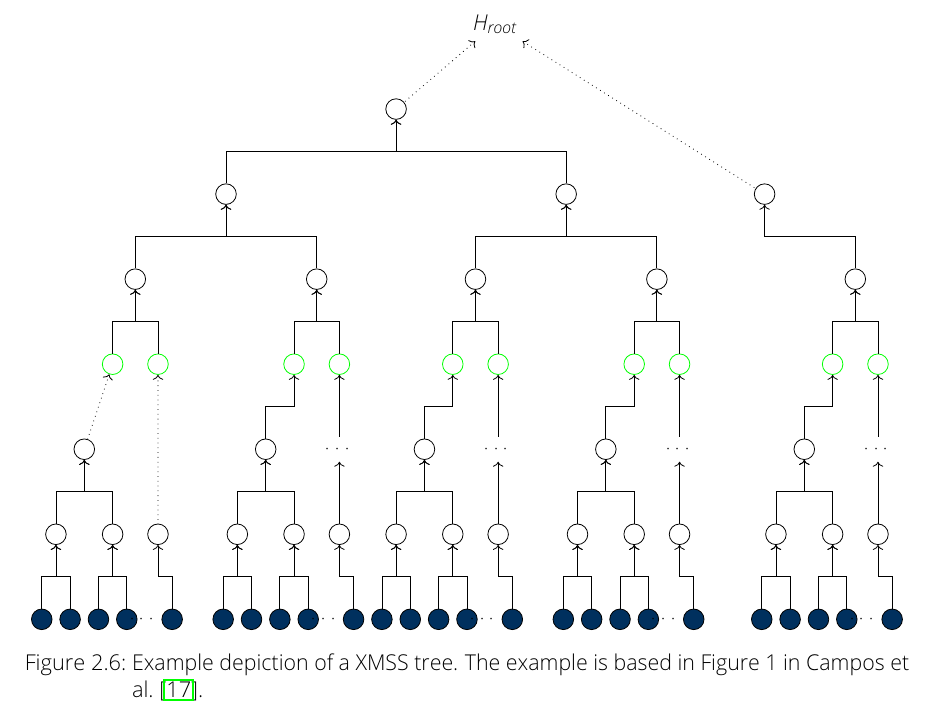
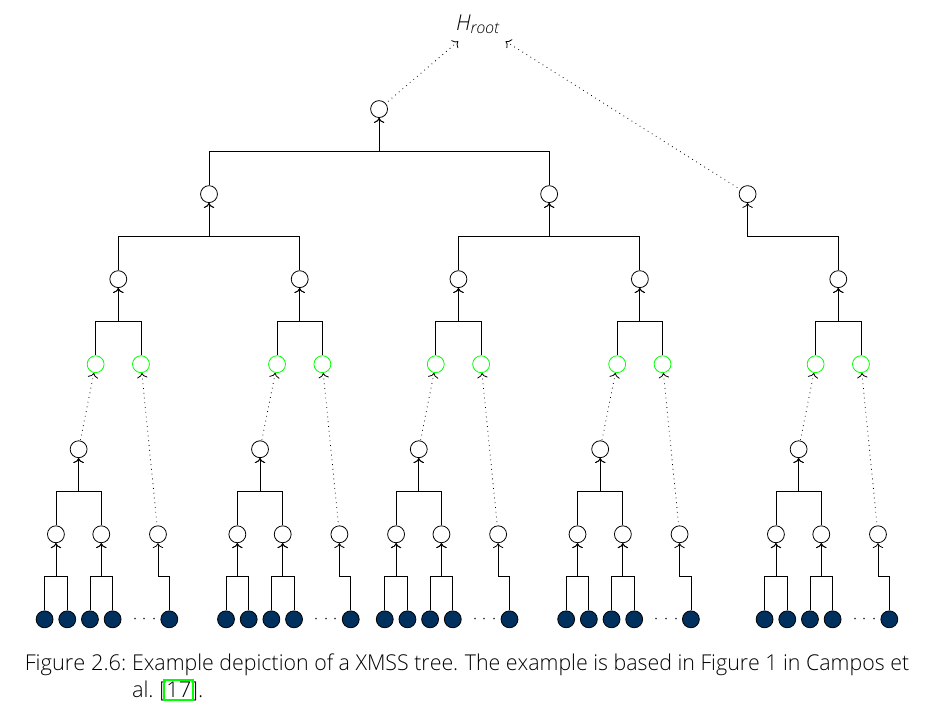
Before and after one commit to Amyy/master_thesis, a LaTeX thesis (thesis.tex, which reads chapters/background.tex): part of page 19 of 22, cut so that both start at the same text. Compiled offline with pdfLaTeX.

Commit message:
continued/finished (in general) xmss tree
* added makros for the nodes

```diff
--- a/chapters/background.tex
+++ b/chapters/background.tex
@@ -798,104 +798,110 @@ Y_{XMSS} = (H_{d,0}, sd_{pub})
 	level 2/.style = {sibling distance = 6cm},
 	level 3/.style = {sibling distance = 3.2cm},
     level 4/.style = {sibling distance = 0.8cm},
-    level 5/.style = {sibling distance = 1cm},
-    level 6/.style = {sibling distance = 1cm},
-    level 7/.style = {sibling distance = 0.5cm},
+    level 5/.style = {sibling distance = 0.6cm},
+    level 6/.style = {sibling distance = 0.8cm},
+    level 7/.style = {sibling distance = 0.4cm},
+ 	common/.style={circle, draw, inner sep=3pt},
+ 	pubkey/.style={circle, draw,fill=darkblue_tud, inner sep=3pt},
     edge from parent fork down, <-
 ]
 \node(root)[](root){$H_{root}$}
-	child{node[circle, draw](L1N1){} edge from parent[draw=none] %1.layer 1.node
-		child{node[circle, draw]{}
-			child{node[circle,draw]{} % 3. layer 1.node
-				child{node[circle,draw,color=green](L4N1LTree1){}  % 1st L-Tree layer 1.node
-					child{node[circle,draw](L5N1LTree1){} edge from parent[draw=none]
-						child{node[circle,draw]{} %1. child 1. L-Tree
-							child{node[circle,draw,fill=darkblue_tud]{}}
-							child{node[circle,draw,fill=darkblue_tud]{}}
+	child{node[common](L1N1){} edge from parent[draw=none] %1.layer 1.node
+		child{node[common]{}
+			child{node[common]{} % 3. layer 1.node
+				child{node[common,color=green](L4N1LTree1){}  % 1st L-Tree layer 1.node
+					child{node[common](L5N1LTree1){} edge from parent[draw=none]
+						child{node[common]{} %1. child 1. L-Tree
+							child{node[pubkey]{}}
+							child{node[pubkey]{}}
 						}
-						child{node[circle,draw]{} %2. child 1. L-Tree
-							child{node[circle,draw,fill=darkblue_tud]{}}
-							child{node[circle,draw,fill=darkblue_tud]{}}
+						child{node[common]{} %2. child 1. L-Tree
+							child{node[pubkey]{}}
+							child{node[pubkey]{}}
 						}
 					}
 					child{node[]{} edge from parent[draw=none]}
 				}
-				child{node[circle,draw,color=green](L4N2LTree1){} % 1.L-Tree, 2.node
-						child{node[]{} edge from parent[draw=none] % 1.L-Tree, 5.layer (invisible)
-							child{node[circle,draw](L5N3LTree1){} edge from parent[draw=none] % 1.L-Tree last child
+				child{node[common,color=green](L4N2LTree1){} %4.layer, 2.node
+					child{node[]{} edge from parent[draw=none]} % invisible
+					child{node[]{} edge from parent[draw=none] %5.layer,1.L-Tree (invisible)
+						child{node[common](L5N3LTree1){} edge from parent[draw=none] % 1.L-Tree last child
 							child{node[]{$\cdots$} edge from parent[draw=none]}
-								child{node[circle,draw,fill=darkblue_tud]{}}
+								child{node[pubkey]{}}
 							}
 						}
 				}
 			}
-			child{node[circle,draw]{} %3. layer 2.node
-				child{node[circle,draw,color=green]{} % 1.L-Tree layer 3.node
-					child{node[circle,draw]{} edge from parent[]
-							child{node[circle,draw]{} %1. child 2. L-Tree
-								child{node[circle,draw,fill=darkblue_tud]{}}
-								child{node[circle,draw,fill=darkblue_tud]{}}
+			child{node[common]{} %3. layer 2.node
+				child{node[common,color=green](L4N3LTree2){}  % 2.L-Tree layer 1.node
+					child{node[common](L5N3LTree2){} edge from parent[draw=none]
+						child{node[common]{} %1. child 2.L-Tree
+							child{node[pubkey]{}}
+							child{node[pubkey]{}}
 						}
-							child{node[circle,draw]{} %2. child 2. L-Tree
-								child{node[circle,draw,fill=darkblue_tud]{}}
-								child{node[circle,draw,fill=darkblue_tud]{}}
+						child{node[common]{} %2. child 2.L-Tree
+							child{node[pubkey]{}}
+							child{node[pubkey]{}}
 						}
 					}
 					child{node[]{} edge from parent[draw=none]}
 				}
-				child{node[circle,draw,color=green]{} % 2.L-Tree layer 4.node
-						child{node[]{$\cdots$} %
-							child{node[circle,draw]{} % 2.L-Tree last child
+				child{node[common,color=green](L4N4LTree2){}
+					child{node[]{} edge from parent[draw=none]} % invisible
+					child{node[]{} edge from parent[draw=none] %5.layer,2.L-Tree (invisible)
+						child{node[common](L5N6LTree2){} edge from parent[draw=none] % 1.L-Tree last child
 							child{node[]{$\cdots$} edge from parent[draw=none]}
-								child{node[circle,draw,fill=darkblue_tud]{}}
+								child{node[pubkey]{}}
 							}
 						}
 				}
 			}
 		}
-		child{node[circle, draw]{}
-			child{node[circle,draw]{}  %3. layer 3.node
-				child{node[circle,draw,color=green]{}  % 3. L-Tree layer 1.node
-					child{node[circle,draw]{} edge from parent[]
-						child{node[circle,draw]{} %1. child 3.L-Tree
-							child{node[circle,draw,fill=darkblue_tud]{}}
-							child{node[circle,draw,fill=darkblue_tud]{}}
+		child{node[common]{}
+			child{node[common]{}  %3. layer 3.node
+				child{node[common,color=green](L4N5LTree3){}  % 3.L-Tree layer 1.node
+					child{node[common](L5N5LTree3){} edge from parent[draw=none]
+						child{node[common]{} %1. child 3.L-Tree
+							child{node[pubkey]{}}
+							child{node[pubkey]{}}
 						}
-						child{node[circle,draw]{} %2. child 3.L-Tree
-							child{node[circle,draw,fill=darkblue_tud]{}}
-							child{node[circle,draw,fill=darkblue_tud]{}}
+						child{node[common]{} %2. child 3.L-Tree
+							child{node[pubkey]{}}
+							child{node[pubkey]{}}
 						}
 					}
 					child{node[]{} edge from parent[draw=none]}
 				}
-				child{node[circle,draw,color=green]{} % 3. L-Tree layer 2. node
-						child{node[]{$\cdots$} %
-							child{node[circle,draw]{} % 3.L-Tree last child
+				child{node[common,color=green](L4N6LTree3){}
+					child{node[]{} edge from parent[draw=none]} % invisible
+					child{node[]{} edge from parent[draw=none] %5.layer,3.L-Tree (invisible)
+						child{node[common](L5N6LTree3){} edge from parent[draw=none] % 3.L-Tree last child
 							child{node[]{$\cdots$} edge from parent[draw=none]}
-								child{node[circle,draw,fill=darkblue_tud]{}}
+								child{node[pubkey]{}}
 							}
 						}
 				}
 			}
-			child{node[circle,draw]{}  %3. layer 4.node ToDo
-				child{node[circle,draw,color=green]{}  % 4. L-Tree layer 1.node
-					child{node[circle,draw]{} edge from parent[]
-						child{node[circle,draw]{} %1. child 4.L-Tree
-							child{node[circle,draw,fill=darkblue_tud]{}}
-							child{node[circle,draw,fill=darkblue_tud]{}}
+			child{node[common]{}  %3. layer 4.node
+				child{node[common,color=green](L4N7LTree4){}  % 4.L-Tree layer 1.node
+					child{node[common](L5N7LTree4){} edge from parent[draw=none]
+						child{node[common]{} %1.child 4.L-Tree
+							child{node[pubkey]{}}
+							child{node[pubkey]{}}
 						}
-						child{node[circle,draw]{} %2. child 4.L-Tree
-							child{node[circle,draw,fill=darkblue_tud]{}}
-							child{node[circle,draw,fill=darkblue_tud]{}}
+						child{node[common]{} %2.child 4.L-Tree
+							child{node[pubkey]{}}
+							child{node[pubkey]{}}
 						}
 					}
 					child{node[]{} edge from parent[draw=none]}
 				}
-				child{node[circle,draw,color=green]{} % 4. L-Tree layer 2. node
-						child{node[]{$\cdots$} %
-							child{node[circle,draw]{} % 4.L-Tree last child
+				child{node[common,color=green](L4N8LTree4){}
+					child{node[]{} edge from parent[draw=none]} % invisible
+					child{node[]{} edge from parent[draw=none] %5.layer,4.L-Tree (invisible)
+						child{node[common](L5N8LTree4){} edge from parent[draw=none] % 4.L-Tree last child
 							child{node[]{$\cdots$} edge from parent[draw=none]}
-								child{node[circle,draw,fill=darkblue_tud]{}}
+								child{node[pubkey]{}}
 							}
 						}
 				}
@@ -904,37 +910,53 @@ Y_{XMSS} = (H_{d,0}, sd_{pub})
 	}
 	child{node[](L1N2){} edge from parent[draw=none] %1.layer 2.node (invisible)
 		child{node[]{} edge from parent[draw=none]}
-		child{node[circle, draw] (L2N3){} edge from parent[draw=none] %2.layer 3.node
+		child{node[common] (L2N3){} edge from parent[draw=none] %2.layer 3.node
 			child{node[]{} edge from parent[draw=none]}
-			child{node[circle,draw]{}
-								child{node[circle,draw,color=green]{} % last.L-Tree layer 3.node
-					child{node[circle,draw]{} edge from parent[]
-							child{node[circle,draw]{} %1.child, last L-Tree
-								child{node[circle,draw,fill=darkblue_tud]{}}
-								child{node[circle,draw,fill=darkblue_tud]{}}
+			child{node[common]{} %3.layer, 3.node
+				child{node[common,color=green](L4N9LTree5){}  % last.L-Tree layer 1.node
+					child{node[common](L5N9LTree5){} edge from parent[draw=none]
+						child{node[common]{} %1.child last L-Tree
+							child{node[pubkey]{}}
+							child{node[pubkey]{}}
 						}
-							child{node[circle,draw]{} %2.child, last L-Tree
-								child{node[circle,draw,fill=darkblue_tud]{}}
-								child{node[circle,draw,fill=darkblue_tud]{}}
+						child{node[common]{} %2.child last L-Tree
+							child{node[pubkey]{}}
+							child{node[pubkey]{}}
 						}
 					}
 					child{node[]{} edge from parent[draw=none]}
 				}
-				child{node[circle,draw,color=green]{}
-						child{node[]{$\cdots$}
-							child{node[circle,draw]{}
+				child{node[common,color=green](L4N10LTree5){}
+					child{node[]{} edge from parent[draw=none]} % invisible
+					child{node[]{} edge from parent[draw=none] %5.layer,last L-Tree (invisible)
+						child{node[common](L5N10LTree5){} edge from parent[draw=none] % last L-Tree, last child
 							child{node[]{$\cdots$} edge from parent[draw=none]}
-								child{node[circle,draw,fill=darkblue_tud]{}}
+								child{node[pubkey]{}}
 							}
 						}
 				}
 			}
 		}
 	};
-\draw[dotted](root) -- (L2N3);
+\draw[dotted](root) -- (L2N3); % L2=Layer2,L3=Node3 etc.
 \draw[dotted](root) -- (L1N1);
+
 \draw[dotted](L4N1LTree1) -- (L5N1LTree1);
 \draw[dotted](L4N2LTree1) -- (L5N3LTree1);
+
+\draw[dotted](L4N3LTree2) -- (L5N3LTree2);
+\draw[dotted](L4N4LTree2) -- (L5N6LTree2);
+
+\draw[dotted](L4N5LTree3) -- (L5N5LTree3);
+\draw[dotted](L4N6LTree3) -- (L5N6LTree3);
+
+\draw[dotted](L4N7LTree4) -- (L5N7LTree4);
+\draw[dotted](L4N8LTree4) -- (L5N8LTree4);
+
+\draw[dotted](L4N9LTree5) -- (L5N9LTree5);
+\draw[dotted](L4N10LTree5) -- (L5N10LTree5);
+
+%\draw[dotted]( ) -- ( );
 \end{tikzpicture}
 \caption{Example depiction of a XMSS tree. The example is based in Figure~1 in Campos et al.~\cite{fabio_paper_lms_vs_xmss}.}
 \label{img:xmss_tree}
```
Lines whose indentation alone changed are shown as unchanged.
